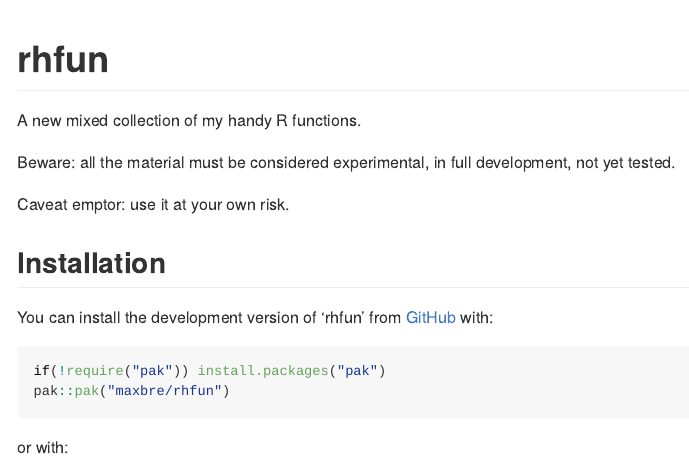
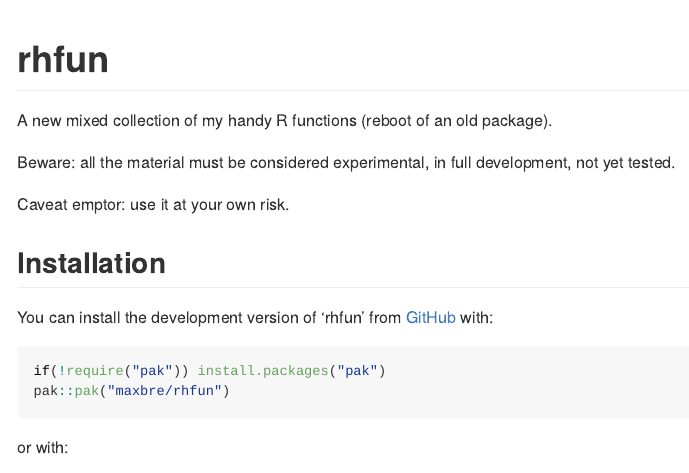
Before and after one commit to maxbre/rhfun, an R Markdown document (README.Rmd): the page in a window 1100 px wide, from its top. The pictures show the output file README.md that the author committed with the source, drawn offline in the style of GitHub.

Commit message:
readme addition

```diff
--- a/README.Rmd
+++ b/README.Rmd
@@ -18,7 +18,7 @@ knitr::opts_chunk$set(
 <!-- badges: start -->
 <!-- badges: end -->
 
-A new mixed collection of my handy R functions.
+A new mixed collection of my handy R functions (reboot of an old package).
 
 Beware: all the material must be considered experimental, in full
 development, not yet tested.
```
Also changed, not shown: README.md.
